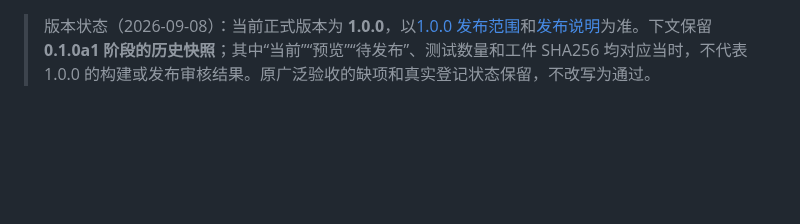
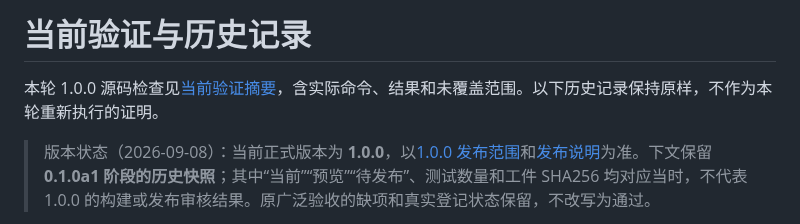
Before and after one commit to lingxuanqjc-alt/note-bridge-desktop, a Markdown page: docs/TESTING.md, the part around the change. GitHub-like rendering; blank space fills up the shorter version.

```diff
--- a/docs/TESTING.md
+++ b/docs/TESTING.md
@@ -1,3 +1,7 @@
+# 当前验证与历史记录
+
+本轮 1.0.0 源码检查见[当前验证摘要](VERIFICATION.md)，含实际命令、结果和未覆盖范围。以下历史记录保持原样，不作为本轮重新执行的证明。
+
 > 版本状态（2026-09-08）：当前正式版本为 **1.0.0**，以[1.0.0 发布范围](RELEASE-SCOPE-1.0.0.md)和[发布说明](RELEASE-NOTES-1.0.0.md)为准。下文保留 **0.1.0a1 阶段的历史快照**；其中“当前”“预览”“待发布”、测试数量和工件 SHA256 均对应当时，不代表 1.0.0 的构建或发布审核结果。原广泛验收的缺项和真实登记状态保留，不改写为通过。
 
 2026-09-07 AY：新增独立生成的 WAV/VP8 WebM 与 PNG 离线验收。四格式×两模式共 8 项 ZIP 搬移后正文、时间和附件可达性检查通过；HTML 单条与合并文件、搜索翻页后共 8 次音视频播放正常结束，图片解码通过，外网请求和 JS 错误均为 0。仅覆盖自制样例，不代替厂商附件或其他编码验收。旧阅读器检查脚本改为仅在实际观测到音频/视频时写入相应通过项，缺少样本会明确列出。本轮无产品代码修改、无云写入，运行包仍为 AX（526 项完整测试、9 项安装检查）。
```
Also changed, not shown: README-development.md (+2 -0 lines), README.md (+11 -2 lines), docs/DEMO.md (added, +34 -0 lines), docs/PROJECT-CASE.md (added, +53 -0 lines), docs/VERIFICATION.md (added, +53 -0 lines), assets/portfolio/compatibility.png (added), assets/portfolio/demo.gif (added), assets/portfolio/export-formats.png (added), assets/portfolio/needs-review.png (added), 3 other files.
